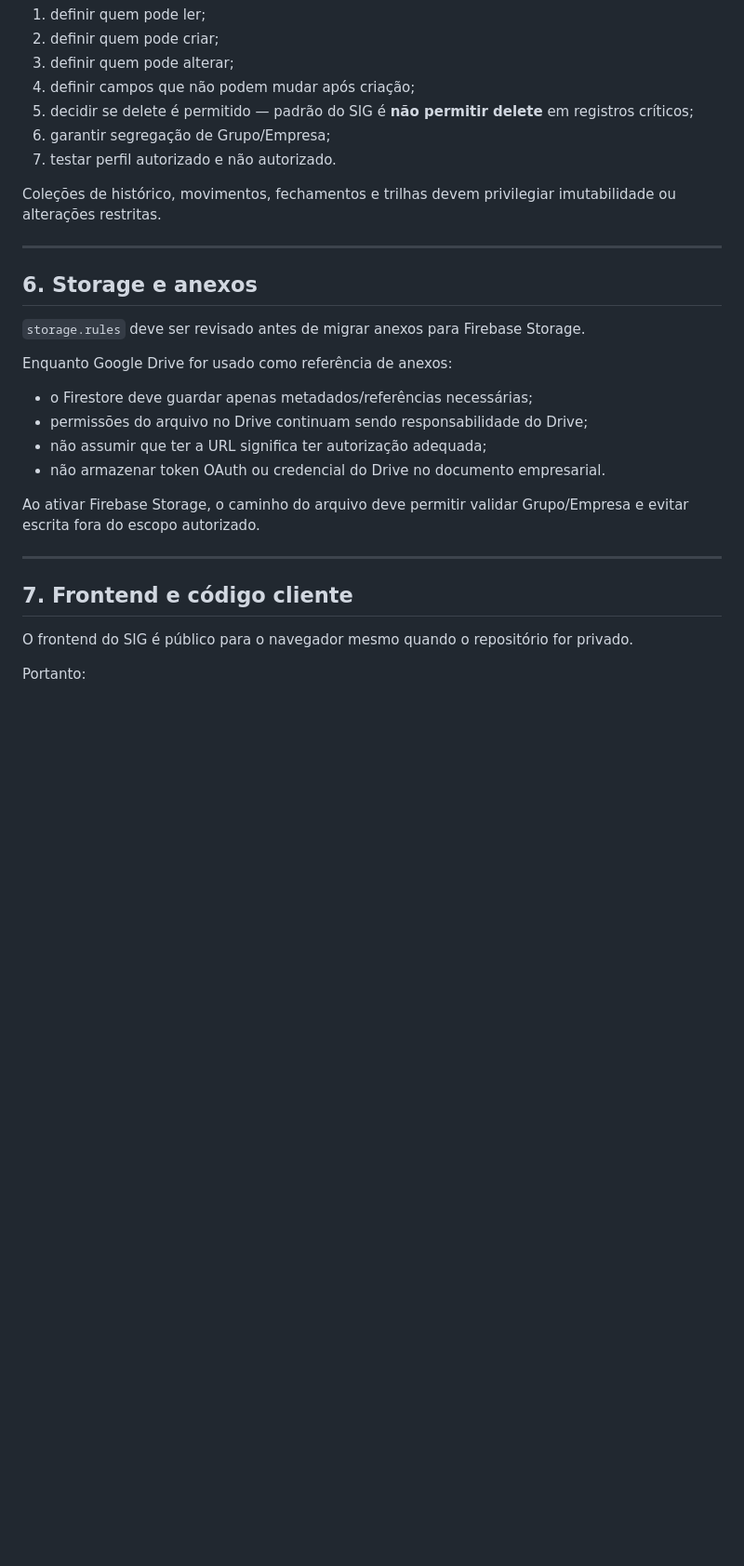
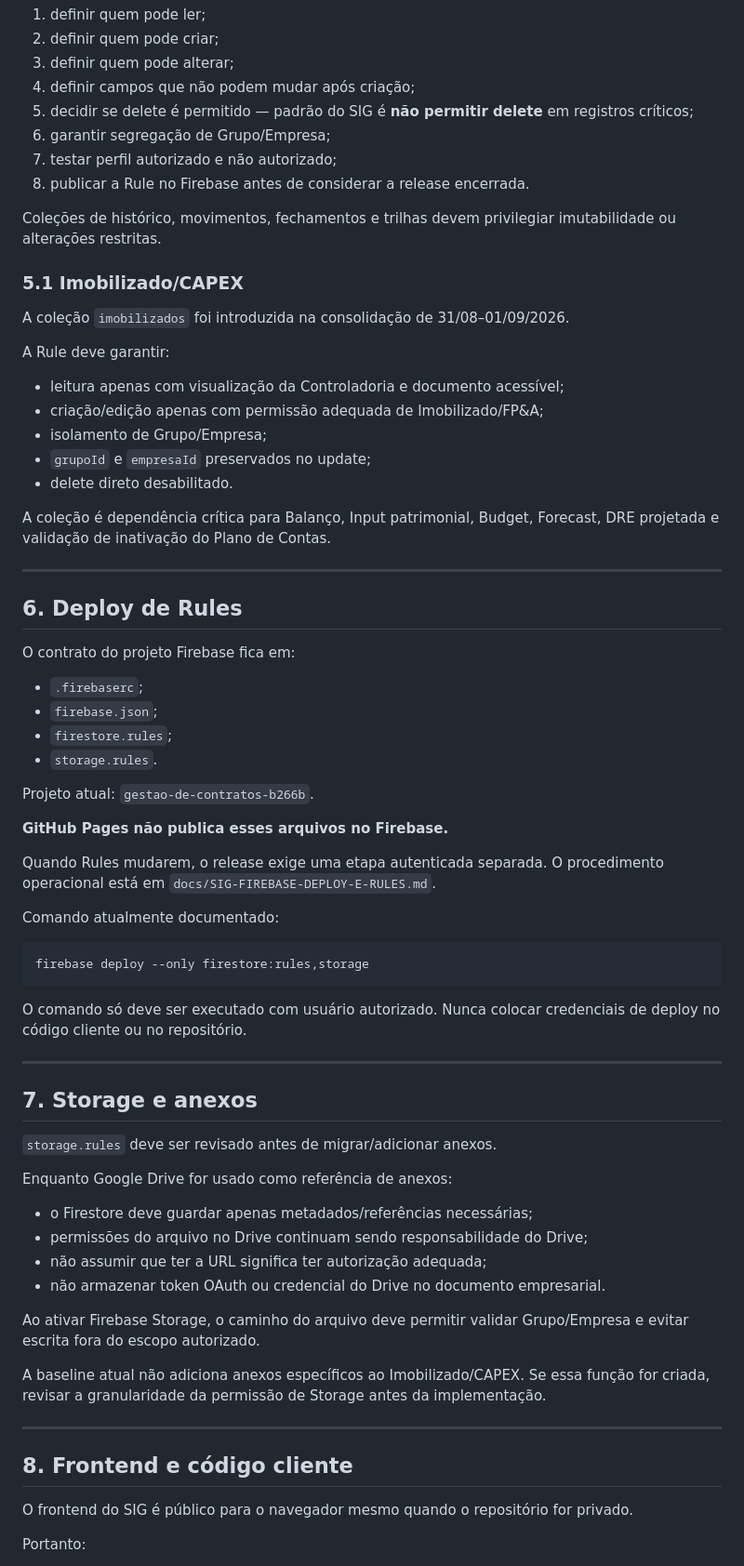
Before and after one commit to Dyyjoao/gestao-contratos, a Markdown page: SECURITY.md, the part around one of its changes. Shown at 93% size. Rendered like a GitHub page; blank space fills up the shorter version.

````diff
--- a/SECURITY.md
+++ b/SECURITY.md
@@ -93,15 +99,55 @@ Antes de criar uma coleção nova:
 4. definir campos que não podem mudar após criação;
 5. decidir se delete é permitido — padrão do SIG é **não permitir delete** em registros críticos;
 6. garantir segregação de Grupo/Empresa;
-7. testar perfil autorizado e não autorizado.
+7. testar perfil autorizado e não autorizado;
+8. publicar a Rule no Firebase antes de considerar a release encerrada.
 
 Coleções de histórico, movimentos, fechamentos e trilhas devem privilegiar imutabilidade ou alterações restritas.
 
+### 5.1 Imobilizado/CAPEX
+
+A coleção `imobilizados` foi introduzida na consolidação de 31/08–01/09/2026.
+
+A Rule deve garantir:
+
+- leitura apenas com visualização da Controladoria e documento acessível;
+- criação/edição apenas com permissão adequada de Imobilizado/FP&A;
+- isolamento de Grupo/Empresa;
+- `grupoId` e `empresaId` preservados no update;
+- delete direto desabilitado.
+
+A coleção é dependência crítica para Balanço, Input patrimonial, Budget, Forecast, DRE projetada e validação de inativação do Plano de Contas.
+
 ---
 
-## 6. Storage e anexos
+## 6. Deploy de Rules
 
-`storage.rules` deve ser revisado antes de migrar anexos para Firebase Storage.
+O contrato do projeto Firebase fica em:
+
+- `.firebaserc`;
+- `firebase.json`;
+- `firestore.rules`;
+- `storage.rules`.
+
+Projeto atual: `gestao-de-contratos-b266b`.
+
+**GitHub Pages não publica esses arquivos no Firebase.**
+
+Quando Rules mudarem, o release exige uma etapa autenticada separada. O procedimento operacional está em `docs/SIG-FIREBASE-DEPLOY-E-RULES.md`.
+
+Comando atualmente documentado:
+
+```bash
+firebase deploy --only firestore:rules,storage
+```
+
+O comando só deve ser executado com usuário autorizado. Nunca colocar credenciais de deploy no código cliente ou no repositório.
+
+---
+
+## 7. Storage e anexos
+
+`storage.rules` deve ser revisado antes de migrar/adicionar anexos.
 
 Enquanto Google Drive for usado como referência de anexos:
 
@@ -112,9 +158,11 @@ Enquanto Google Drive for usado como referência de anexos:
 
 Ao ativar Firebase Storage, o caminho do arquivo deve permitir validar Grupo/Empresa e evitar escrita fora do escopo autorizado.
 
+A baseline atual não adiciona anexos específicos ao Imobilizado/CAPEX. Se essa função for criada, revisar a granularidade da permissão de Storage antes da implementação.
+
 ---
 
-## 7. Frontend e código cliente
+## 8. Frontend e código cliente
 
 O frontend do SIG é público para o navegador mesmo quando o repositório for privado.
 
````
Also changed, not shown: other parts of SECURITY.md (+38 -17 lines).
